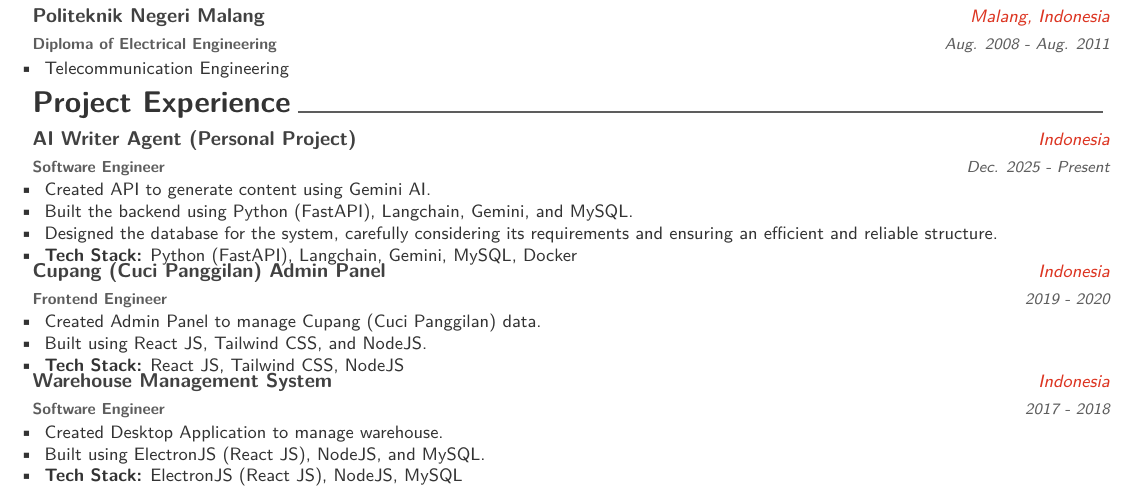
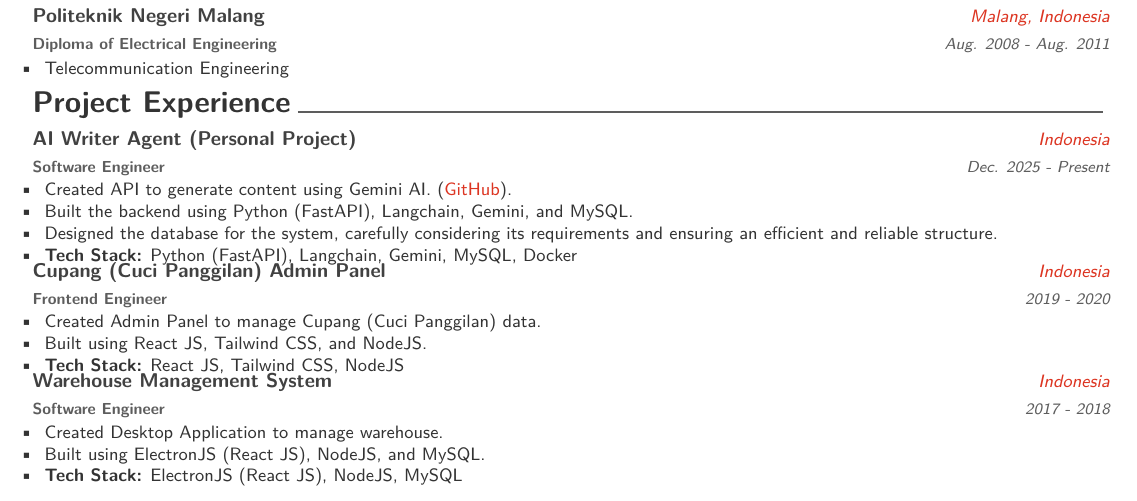
Before and after one commit to fbriansyah/cv-resume-latex, a LaTeX CV (resume.tex, which reads resume/projects.tex): part of the page, cut so that both start at the same text. Compiled offline with XeLaTeX.

Commit message:
add link project

```diff
--- a/resume/projects.tex
+++ b/resume/projects.tex
@@ -17,7 +17,7 @@
     {Dec. 2025 - Present} % Date(s)
     {
       \begin{cvitems} % Description(s) of tasks/responsibilities
-        \item{Created API to generate content using Gemini AI.}
+        \item{Created API to generate content using Gemini AI. (\href{https://github.com/fbriansyah/writer-ai-agent}{GitHub}).}
         \item{Built the backend using Python (FastAPI), Langchain, Gemini, and MySQL.}
         \item{Designed the database for the system, carefully considering its requirements and ensuring an efficient and reliable structure.}
         \item{\textbf{Tech Stack:} Python (FastAPI), Langchain, Gemini, MySQL, Docker}
```
